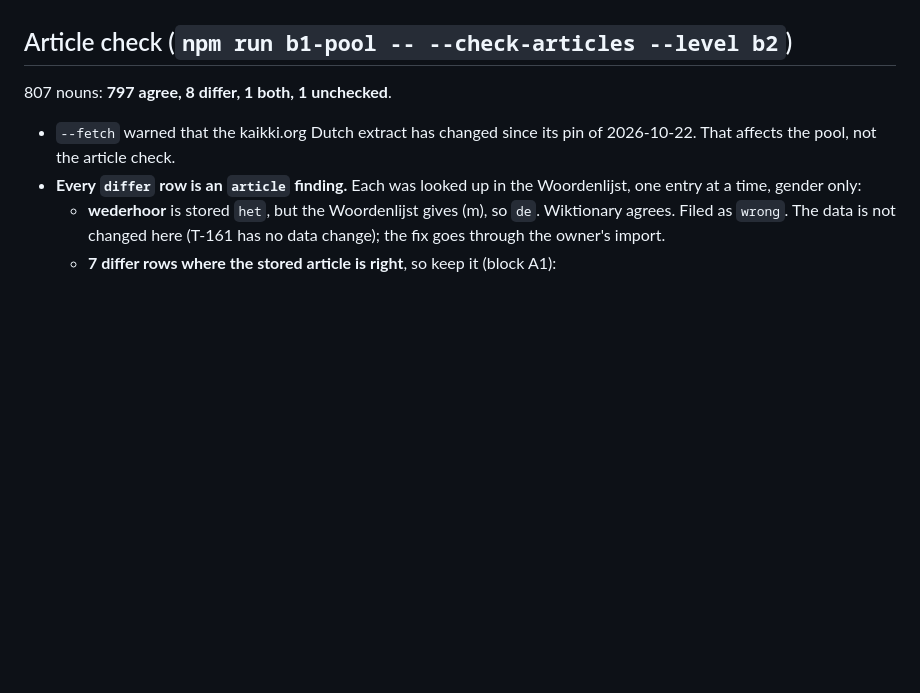
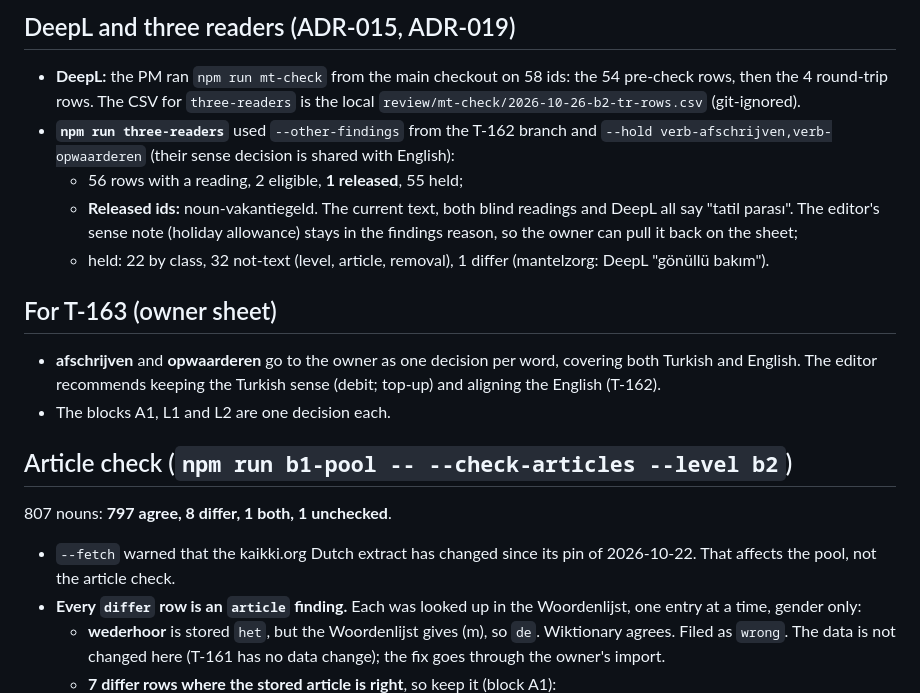
Before and after one commit to bltbllky/linguagrid-content, a Markdown page: review/b2.findings.md, the part around one of its changes. Rendered like a GitHub page; blank space fills up the shorter version.

```diff
--- a/review/b2.findings.md
+++ b/review/b2.findings.md
@@ -29,3 +55,17 @@ passes are committed.
+## DeepL and three readers (ADR-015, ADR-019)
+- **DeepL:** the PM ran `npm run mt-check` from the main checkout on 58 ids: the 54 pre-check rows, then the 4 round-trip
+  rows. The CSV for `three-readers` is the local `review/mt-check/2026-10-26-b2-tr-rows.csv` (git-ignored).
+- **`npm run three-readers`** used `--other-findings` from the T-162 branch and `--hold verb-afschrijven,verb-opwaarderen`
+  (their sense decision is shared with English):
+  - 56 rows with a reading, 2 eligible, **1 released**, 55 held;
+  - **Released ids:** noun-vakantiegeld. The current text, both blind readings and DeepL all say "tatil parası". The
+    editor's sense note (holiday allowance) stays in the findings reason, so the owner can pull it back on the sheet;
+  - held: 22 by class, 32 not-text (level, article, removal), 1 differ (mantelzorg: DeepL "gönüllü bakım").
+
+## For T-163 (owner sheet)
+- **afschrijven** and **opwaarderen** go to the owner as one decision per word, covering both Turkish and English. The
+  editor recommends keeping the Turkish sense (debit; top-up) and aligning the English (T-162).
+- The blocks A1, L1 and L2 are one decision each.
 
 ## Article check (`npm run b1-pool -- --check-articles --level b2`)
 807 nouns: **797 agree, 8 differ, 1 both, 1 unchecked**.
```
Also changed, not shown: other parts of review/b2.findings.md (+42 -21 lines).
